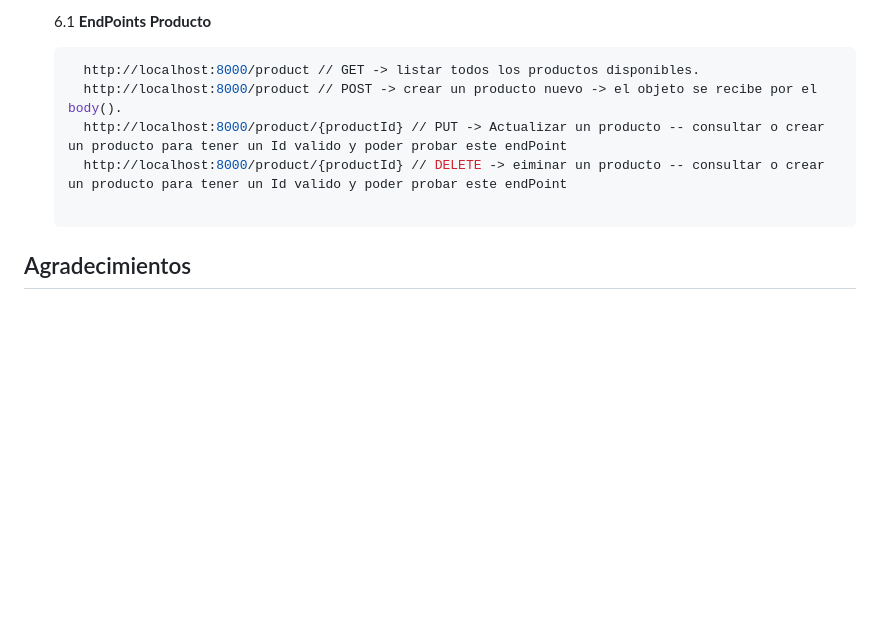
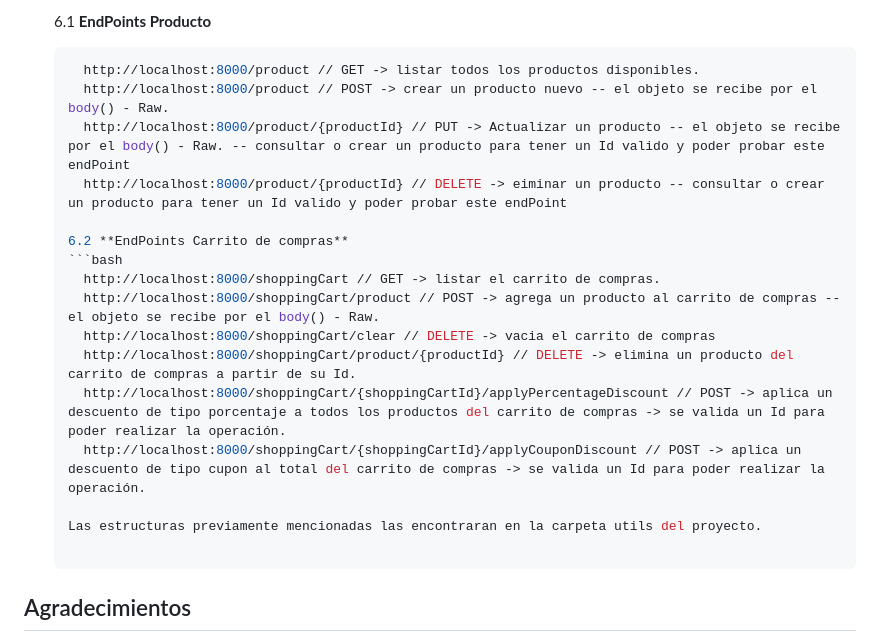
Before and after one commit to slayerSebas/PruebaTecnicaML, a Markdown page: README.md, the part around the change. Drawn GitHub-style; blank space fills up the shorter version.

````diff
--- a/README.md
+++ b/README.md
@@ -91,9 +91,20 @@ En esta sección, se describen actividades de vital importancia para mi que me p
    6.1 **EndPoints Producto**
      ```bash
        http://localhost:8000/product // GET -> listar todos los productos disponibles.
-       http://localhost:8000/product // POST -> crear un producto nuevo -> el objeto se recibe por el body().
-       http://localhost:8000/product/{productId} // PUT -> Actualizar un producto -- consultar o crear un producto para tener un Id valido y poder probar este endPoint
+       http://localhost:8000/product // POST -> crear un producto nuevo -- el objeto se recibe por el body() - Raw.
+       http://localhost:8000/product/{productId} // PUT -> Actualizar un producto -- el objeto se recibe por el body() - Raw. -- consultar o crear un producto para tener un Id valido y poder probar este endPoint
        http://localhost:8000/product/{productId} // DELETE -> eiminar un producto -- consultar o crear un producto para tener un Id valido y poder probar este endPoint
+
+    6.2 **EndPoints Carrito de compras**
+     ```bash
+       http://localhost:8000/shoppingCart // GET -> listar el carrito de compras.
+       http://localhost:8000/shoppingCart/product // POST -> agrega un producto al carrito de compras -- el objeto se recibe por el body() - Raw.
+       http://localhost:8000/shoppingCart/clear // DELETE -> vacia el carrito de compras
+       http://localhost:8000/shoppingCart/product/{productId} // DELETE -> elimina un producto del carrito de compras a partir de su Id.
+       http://localhost:8000/shoppingCart/{shoppingCartId}/applyPercentageDiscount // POST -> aplica un descuento de tipo porcentaje a todos los productos del carrito de compras -> se valida un Id para poder realizar la operación.
+       http://localhost:8000/shoppingCart/{shoppingCartId}/applyCouponDiscount // POST -> aplica un descuento de tipo cupon al total del carrito de compras -> se valida un Id para poder realizar la operación.
+
+     Las estructuras previamente mencionadas las encontraran en la carpeta utils del proyecto.
 
 ## Agradecimientos
 
````
